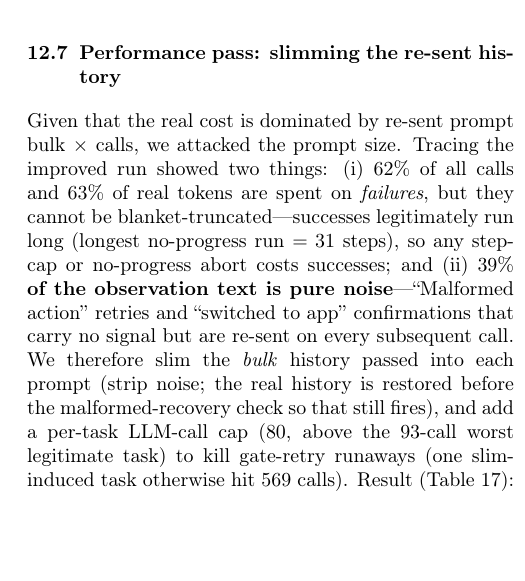
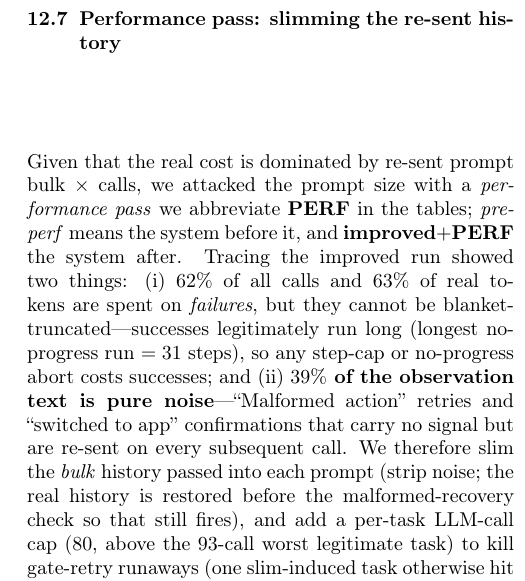
Before and after one commit to chiragprajapati1405/PCCR, a LaTeX paper (paper/combine.tex): part of one column of page 16 of 19, cut so that both start at the same text, the shorter picture padded with empty space. Compiled offline with pdfLaTeX.

Commit message:
Define coined terms: PERF (=performance pass), pre-perf, compute-s footnote
Expand PERF/pre-perf explicitly at the start of sec:perfpass (used in tab:perf/tab:final without
definition). Add dagger footnote defining compute\,s = 429-neglected summed per-task compute
(sequential-equivalent work, not wall-clock). Verified lean, inject-once, F1-F4, backbone, 429 are
already defined on first use; no stray B/D codenames; store abbrevs (EM/SM/PM/STM/WM/ENT) expanded
in the architecture section.

```diff
--- a/paper/combine.tex
+++ b/paper/combine.tex
@@ -1481,7 +1481,9 @@ divides by $N$).
 \subsection{Performance pass: slimming the re-sent history}\label{sec:perfpass}
 % =====================================================================
 Given that the real cost is dominated by re-sent prompt bulk $\times$ calls, we attacked the prompt
-size. Tracing the improved run showed two things: (i)~$62\%$ of all calls and $63\%$ of real tokens
+size with a \emph{performance pass} we abbreviate \textbf{PERF} in the tables; \emph{pre-perf} means
+the system before it, and \textbf{improved$+$PERF} the system after.
+Tracing the improved run showed two things: (i)~$62\%$ of all calls and $63\%$ of real tokens
 are spent on \emph{failures}, but they cannot be blanket-truncated---successes legitimately run long
 (longest no-progress run $=31$ steps), so any step-cap or no-progress abort costs successes; and
 (ii)~\textbf{$39\%$ of the observation text is pure noise}---``Malformed action'' retries and
```
Also changed, not shown: paper/combine.tex (5 more changed lines).
